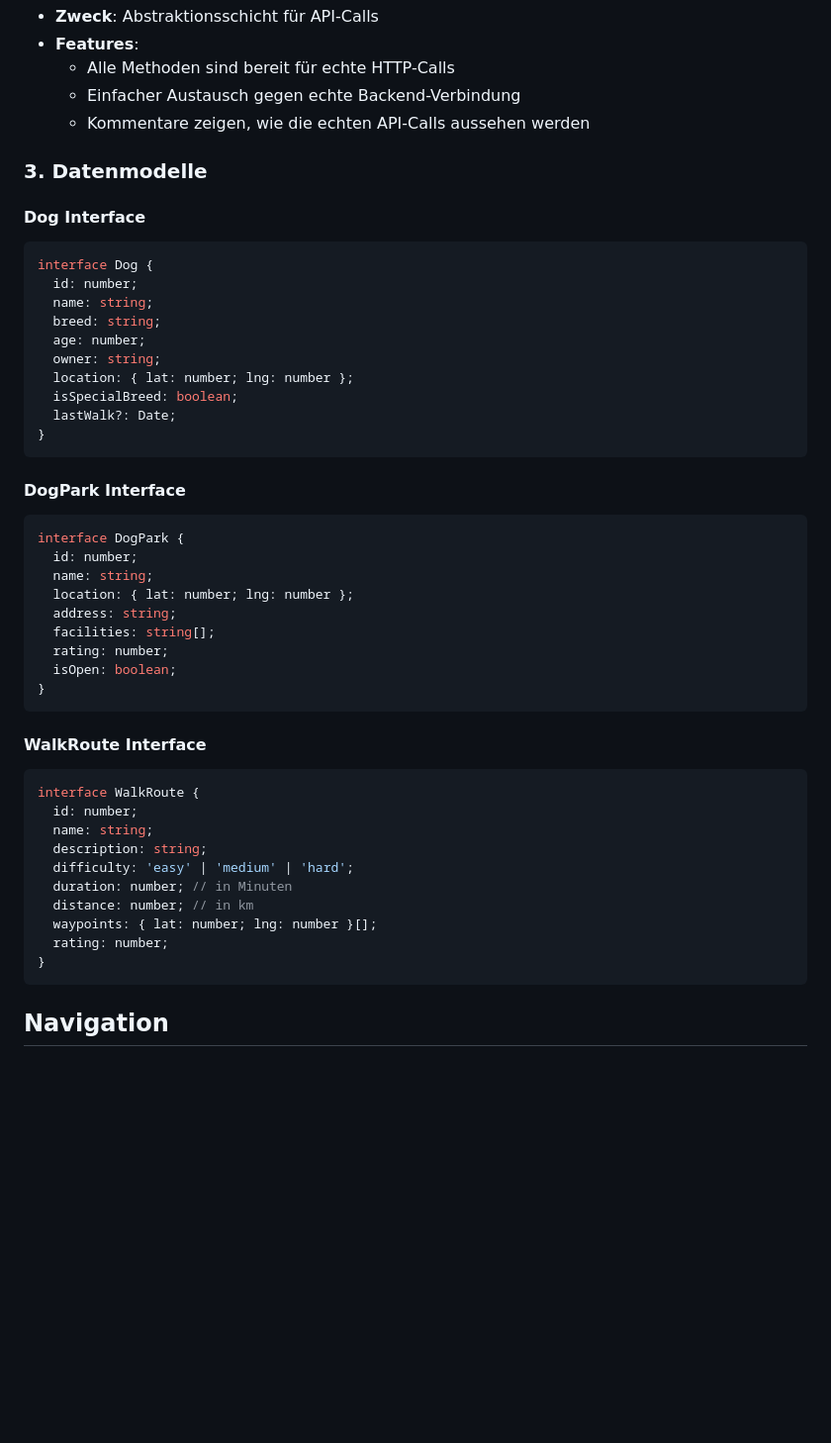
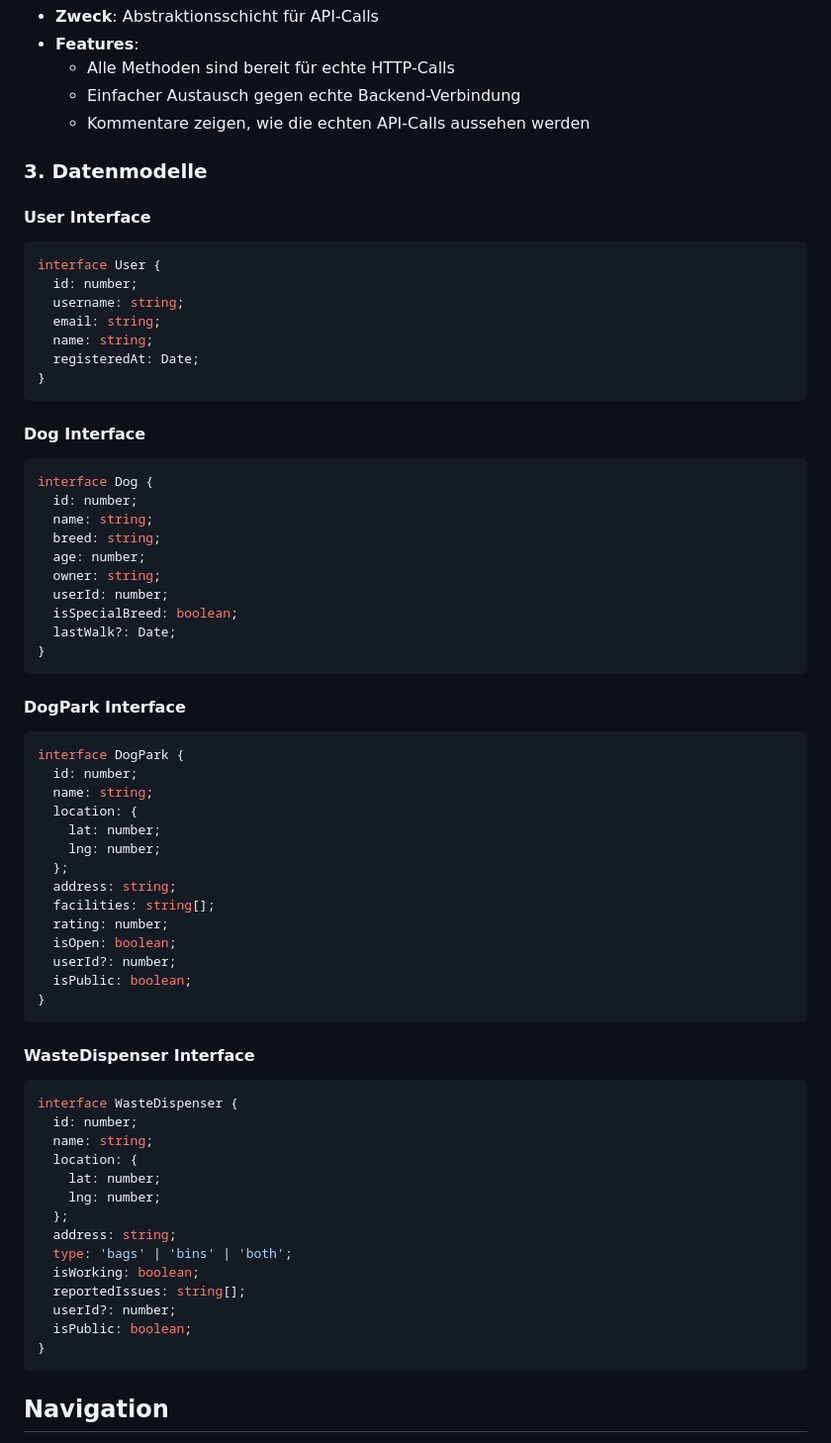
Before and after one commit to danhohe/DoggoGO, a Markdown page: WebApp/Doggo/DATABASE_README.md, the part around the change. Shown: that part at 99% size. Rendered like a GitHub page; blank space fills up the shorter version.

Commit message:
asdasdas

````diff
--- a/WebApp/Doggo/DATABASE_README.md
+++ b/WebApp/Doggo/DATABASE_README.md
@@ -23,6 +23,17 @@ Ihre Angular-App verfügt jetzt über eine vollständig simulierte Datenbank, di
 
 ### 3. Datenmodelle
 
+#### User Interface
+```typescript
+interface User {
+  id: number;
+  username: string;
+  email: string;
+  name: string;
+  registeredAt: Date;
+}
+```
+
 #### Dog Interface
 ```typescript
 interface Dog {
@@ -31,7 +42,7 @@ interface Dog {
   breed: string;
   age: number;
   owner: string;
-  location: { lat: number; lng: number };
+  userId: number;
   isSpecialBreed: boolean;
   lastWalk?: Date;
 }
@@ -42,25 +53,34 @@ interface Dog {
 interface DogPark {
   id: number;
   name: string;
-  location: { lat: number; lng: number };
+  location: {
+    lat: number;
+    lng: number;
+  };
   address: string;
   facilities: string[];
   rating: number;
   isOpen: boolean;
+  userId?: number;
+  isPublic: boolean;
 }
 ```
 
-#### WalkRoute Interface
+#### WasteDispenser Interface
 ```typescript
-interface WalkRoute {
+interface WasteDispenser {
   id: number;
   name: string;
-  description: string;
-  difficulty: 'easy' | 'medium' | 'hard';
-  duration: number; // in Minuten
-  distance: number; // in km
-  waypoints: { lat: number; lng: number }[];
-  rating: number;
+  location: {
+    lat: number;
+    lng: number;
+  };
+  address: string;
+  type: 'bags' | 'bins' | 'both';
+  isWorking: boolean;
+  reportedIssues: string[];
+  userId?: number;
+  isPublic: boolean;
 }
 ```
 
````
